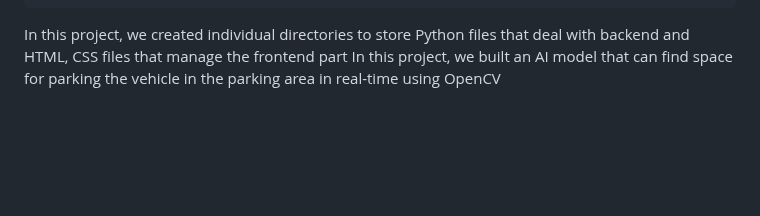
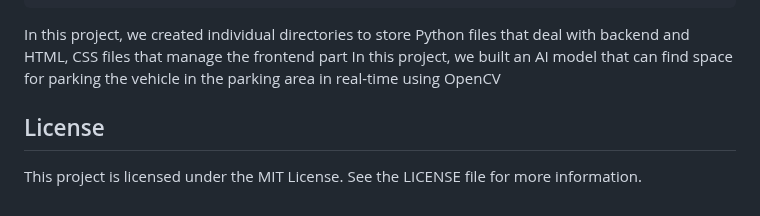
Before and after one commit to Chandu-Develop/AI-Enable-Car-Parking-Using-OpenCV, a Markdown page: README.md, the part around the change. GitHub-like rendering; blank space fills up the shorter version.

```diff
--- a/README.md
+++ b/README.md
@@ -82,3 +82,6 @@ Project Flow
 
 In this project, we created individual directories to store Python files that deal with backend and HTML, CSS files that manage the frontend part
 In this project, we built an AI model that can find space for parking the vehicle in the parking area in real-time using OpenCV
+
+## License
+This project is licensed under the MIT License. See the LICENSE file for more information.
```
